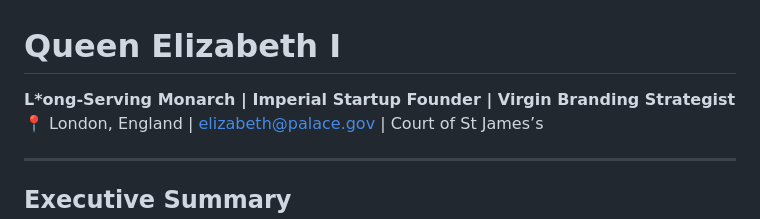
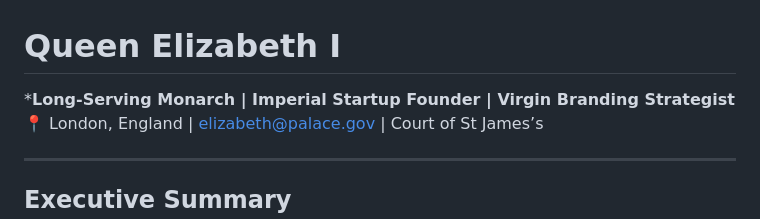
Before and after one commit to sbenderli/epiccvs, a Markdown page: resumes/queen-elizabeth-i.md, the part around the change. Rendered like a GitHub page.

Commit message:
Fix tagline formatting in Queen Elizabeth I CV

```diff
--- a/resumes/queen-elizabeth-i.md
+++ b/resumes/queen-elizabeth-i.md
@@ -1,5 +1,5 @@
 # Queen Elizabeth I
-**L*ong‑Serving Monarch | Imperial Startup Founder | Virgin Branding Strategist**
+***Long‑Serving Monarch | Imperial Startup Founder | Virgin Branding Strategist**
 📍 London, England | elizabeth@palace.gov | Court of St James’s
 
 ---
```
